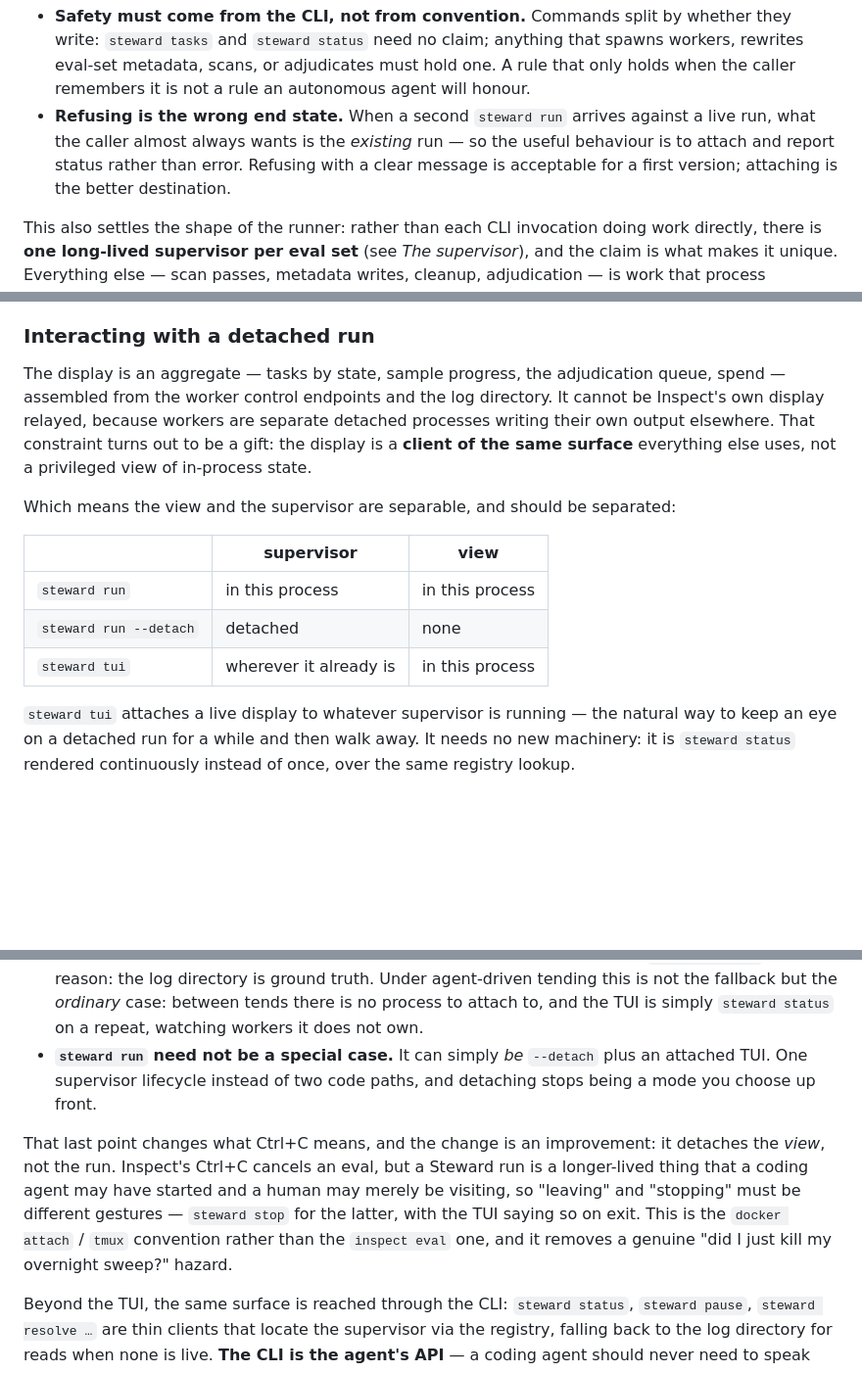
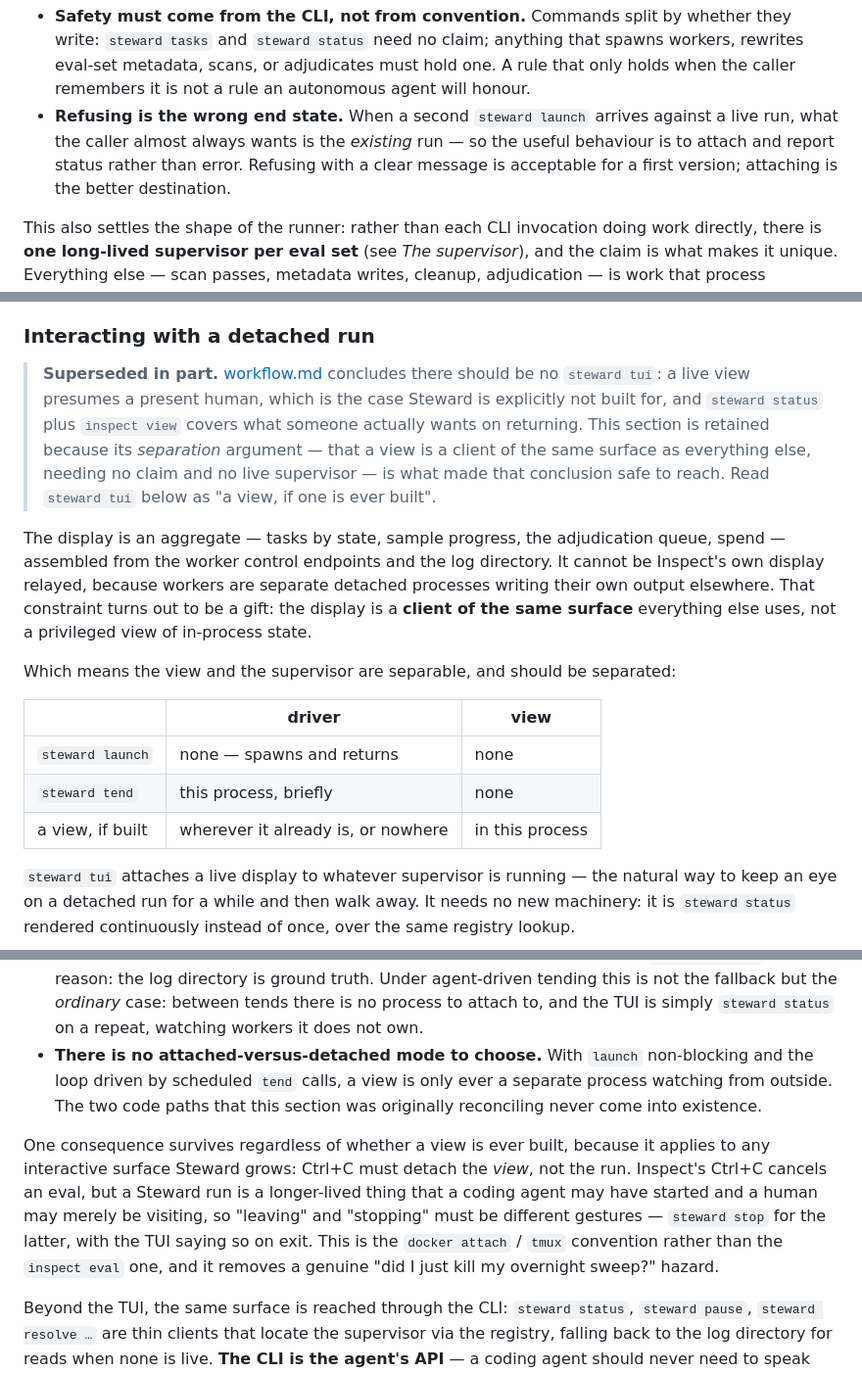
Before and after one commit to meridianlabs-ai/inspect_steward, a Markdown page: design/execution.md, 3 parts joined by grey strips. Shown at 98% size. GitHub-like rendering; blank space fills up the shorter version.

Commit message:
update execution

```diff
--- a/design/execution.md
+++ b/design/execution.md
@@ -239,7 +239,7 @@ Inspect already has the primitives. `inspect_ai._util.discovery` is written to b
 Two consequences worth being explicit about:
 
 - **Safety must come from the CLI, not from convention.** Commands split by whether they write: `steward tasks` and `steward status` need no claim; anything that spawns workers, rewrites eval-set metadata, scans, or adjudicates must hold one. A rule that only holds when the caller remembers it is not a rule an autonomous agent will honour.
-- **Refusing is the wrong end state.** When a second `steward run` arrives against a live run, what the caller almost always wants is the *existing* run — so the useful behaviour is to attach and report status rather than error. Refusing with a clear message is acceptable for a first version; attaching is the better destination.
+- **Refusing is the wrong end state.** When a second `steward launch` arrives against a live run, what the caller almost always wants is the *existing* run — so the useful behaviour is to attach and report status rather than error. Refusing with a clear message is acceptable for a first version; attaching is the better destination.
 
 This also settles the shape of the runner: rather than each CLI invocation doing work directly, there is **one long-lived supervisor per eval set** (see *The supervisor*), and the claim is what makes it unique. Everything else — scan passes, metadata writes, cleanup, adjudication — is work that process schedules. "Only one scan at a time" then stops being a rule anyone has to remember and becomes a queue inside the process that owns the run.
 
@@ -384,15 +384,17 @@ This division softens considerably when the agent is itself the driver: it sees
 
 ### Interacting with a detached run
 
+> **Superseded in part.** [workflow.md](workflow.md) concludes there should be no `steward tui`: a live view presumes a present human, which is the case Steward is explicitly not built for, and `steward status` plus `inspect view` covers what someone actually wants on returning. This section is retained because its *separation* argument — that a view is a client of the same surface as everything else, needing no claim and no live supervisor — is what made that conclusion safe to reach. Read `steward tui` below as "a view, if one is ever built".
+
 The display is an aggregate — tasks by state, sample progress, the adjudication queue, spend — assembled from the worker control endpoints and the log directory. It cannot be Inspect's own display relayed, because workers are separate detached processes writing their own output elsewhere. That constraint turns out to be a gift: the display is a **client of the same surface** everything else uses, not a privileged view of in-process state.
 
 Which means the view and the supervisor are separable, and should be separated:
 
-| | supervisor | view |
+| | driver | view |
 |---|---|---|
-| `steward run` | in this process | in this process |
-| `steward run --detach` | detached | none |
-| `steward tui` | wherever it already is | in this process |
+| `steward launch` | none — spawns and returns | none |
+| `steward tend` | this process, briefly | none |
+| a view, if built | wherever it already is, or nowhere | in this process |
 
 `steward tui` attaches a live display to whatever supervisor is running — the natural way to keep an eye on a detached run for a while and then walk away. It needs no new machinery: it is `steward status` rendered continuously instead of once, over the same registry lookup.
 
@@ -400,9 +402,9 @@ Three properties follow, all of them good:
 
 - **Views need no claim.** The claim is a *writer's* lock. Any number of TUIs can watch one run, and a human and an agent can watch the same run simultaneously. Directives issued from a TUI still go to the supervisor, which serializes them, so even an interactive view stays safe.
 - **A view works without a supervisor.** With none live, `steward tui` renders read-only from the log directory — a finished run, or one whose supervisor died. Same fallback as `steward status`, same reason: the log directory is ground truth. Under agent-driven tending this is not the fallback but the *ordinary* case: between tends there is no process to attach to, and the TUI is simply `steward status` on a repeat, watching workers it does not own.
-- **`steward run` need not be a special case.** It can simply *be* `--detach` plus an attached TUI. One supervisor lifecycle instead of two code paths, and detaching stops being a mode you choose up front.
+- **There is no attached-versus-detached mode to choose.** With `launch` non-blocking and the loop driven by scheduled `tend` calls, a view is only ever a separate process watching from outside. The two code paths that this section was originally reconciling never come into existence.
 
-That last point changes what Ctrl+C means, and the change is an improvement: it detaches the *view*, not the run. Inspect's Ctrl+C cancels an eval, but a Steward run is a longer-lived thing that a coding agent may have started and a human may merely be visiting, so "leaving" and "stopping" must be different gestures — `steward stop` for the latter, with the TUI saying so on exit. This is the `docker attach` / `tmux` convention rather than the `inspect eval` one, and it removes a genuine "did I just kill my overnight sweep?" hazard.
+One consequence survives regardless of whether a view is ever built, because it applies to any interactive surface Steward grows: Ctrl+C must detach the *view*, not the run. Inspect's Ctrl+C cancels an eval, but a Steward run is a longer-lived thing that a coding agent may have started and a human may merely be visiting, so "leaving" and "stopping" must be different gestures — `steward stop` for the latter, with the TUI saying so on exit. This is the `docker attach` / `tmux` convention rather than the `inspect eval` one, and it removes a genuine "did I just kill my overnight sweep?" hazard.
 
 Beyond the TUI, the same surface is reached through the CLI: `steward status`, `steward pause`, `steward resolve …` are thin clients that locate the supervisor via the registry, falling back to the log directory for reads when none is live. **The CLI is the agent's API** — a coding agent should never need to speak the wire protocol, and making it do so would be a design failure rather than a power feature.
 
```
Also changed, not shown: other parts of design/execution.md (+3 -4 lines).
